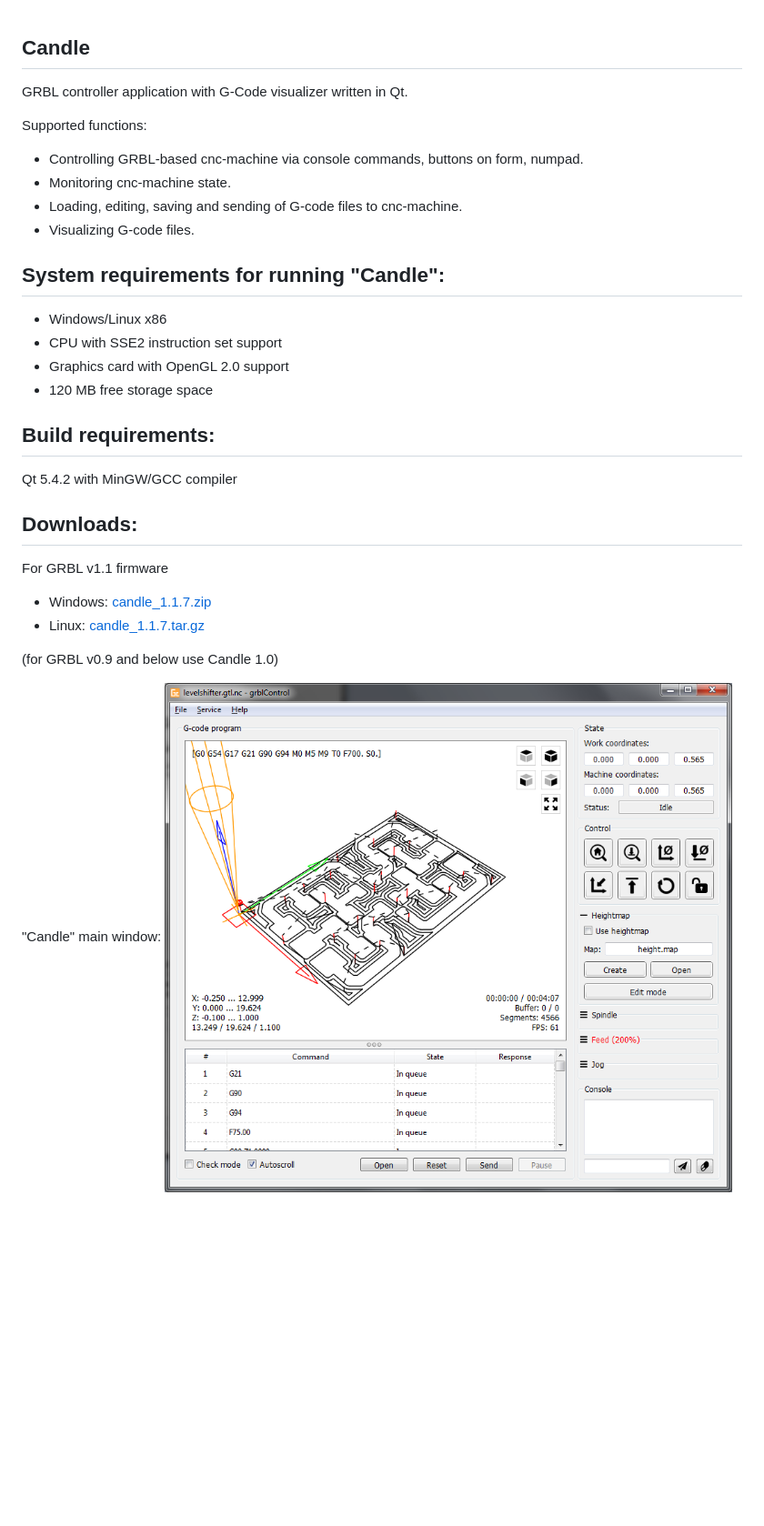
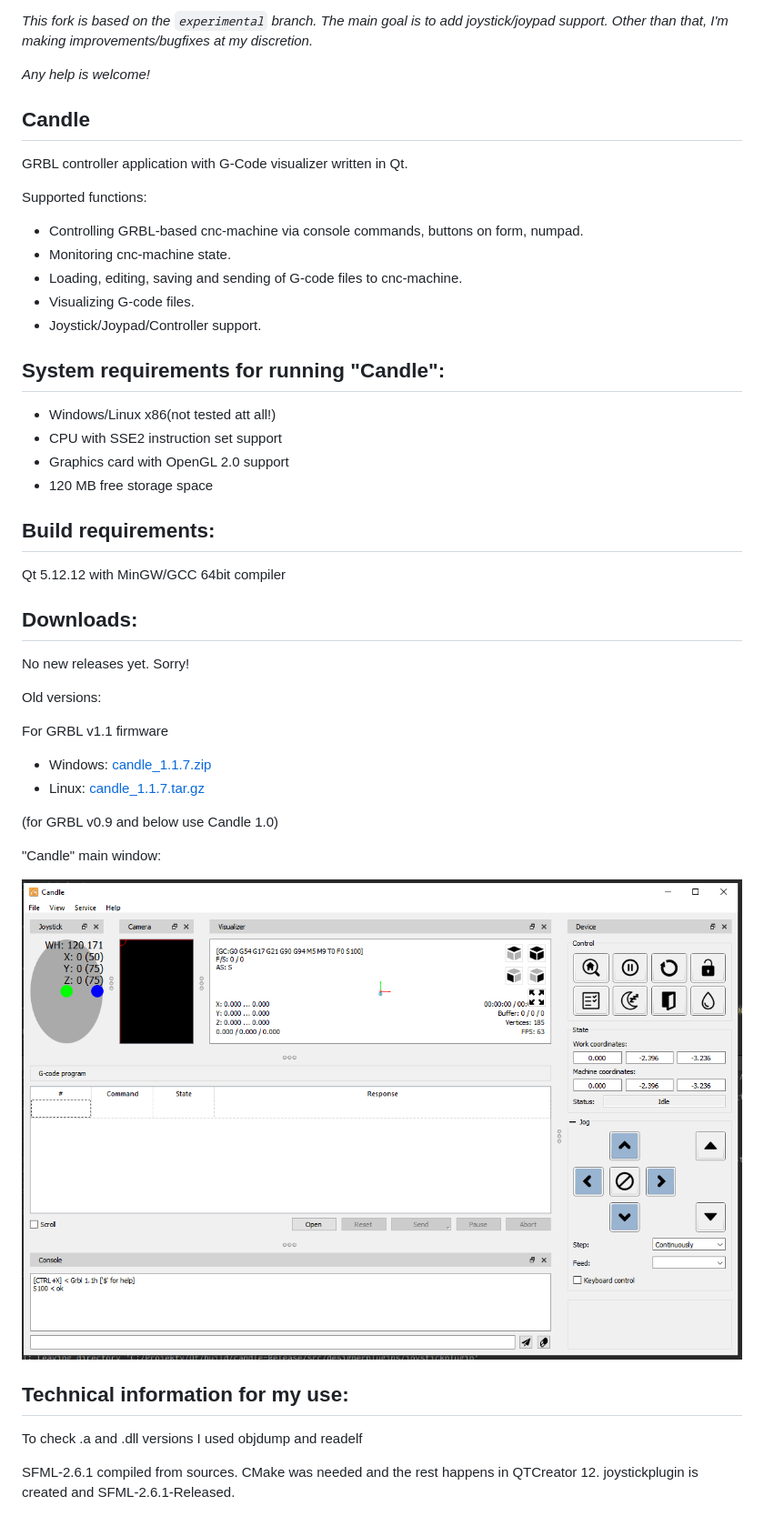
Before and after one commit to Denvi/Candle, a Markdown page: readme.md, the part around the change. Shown at 91% size. GitHub-like rendering; pictures changed too: screenshots/screenshot_main.png (added); blank space fills up the shorter version.

```diff
--- a/readme.md
+++ b/readme.md
@@ -1,3 +1,7 @@
+*This fork is based on the `experimental` branch. The main goal is to add joystick/joypad support. Other than that, I'm making improvements/bugfixes at my discretion.*
+
+*Any help is welcome!*
+
 Candle
 -----------
 GRBL controller application with G-Code visualizer written in Qt.
@@ -7,20 +11,25 @@ Supported functions:
 * Monitoring cnc-machine state.
 * Loading, editing, saving and sending of G-code files to cnc-machine.
 * Visualizing G-code files.
+* Joystick/Joypad/Controller support.
 
 System requirements for running "Candle":
 -------------------
-* Windows/Linux x86
+* Windows/Linux x86(not tested att all!)
 * CPU with SSE2 instruction set support
 * Graphics card with OpenGL 2.0 support
 * 120 MB free storage space
 
 Build requirements:
 ------------------
-Qt 5.4.2 with MinGW/GCC compiler
+Qt 5.12.12 with MinGW/GCC 64bit compiler
 
 Downloads:
 ----------
+No new releases yet. Sorry!
+
+Old versions:
+
 For GRBL v1.1 firmware
 
 * Windows: [candle_1.1.7.zip](https://github.com/Denvi/Candle/releases/download/v1.1/Candle_1.1.7.zip)
@@ -29,4 +38,13 @@ For GRBL v1.1 firmware
 (for GRBL v0.9 and below use Candle 1.0)
 
 "Candle" main window:
-![screenshot](/screenshots/screenshot_heightmap_original.png)
+
+![screenshot](/screenshots/screenshot_main.png)
+
+Technical information for my use:
+---------------------------------
+
+To check .a and .dll versions I used objdump and readelf
+
+SFML-2.6.1 compiled from sources. CMake was needed and the rest
+happens in QTCreator 12. joystickplugin is created and SFML-2.6.1-Released.
```
